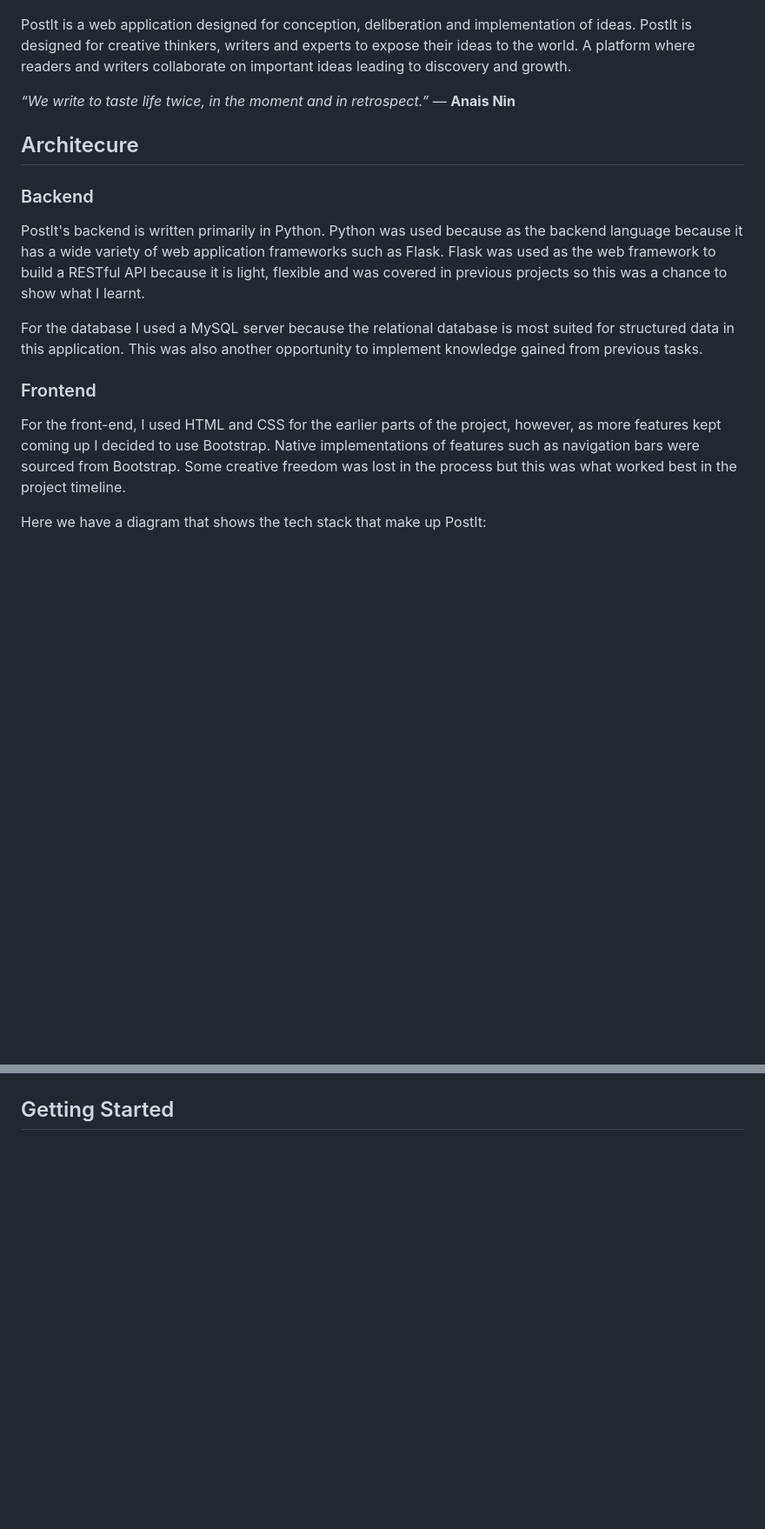
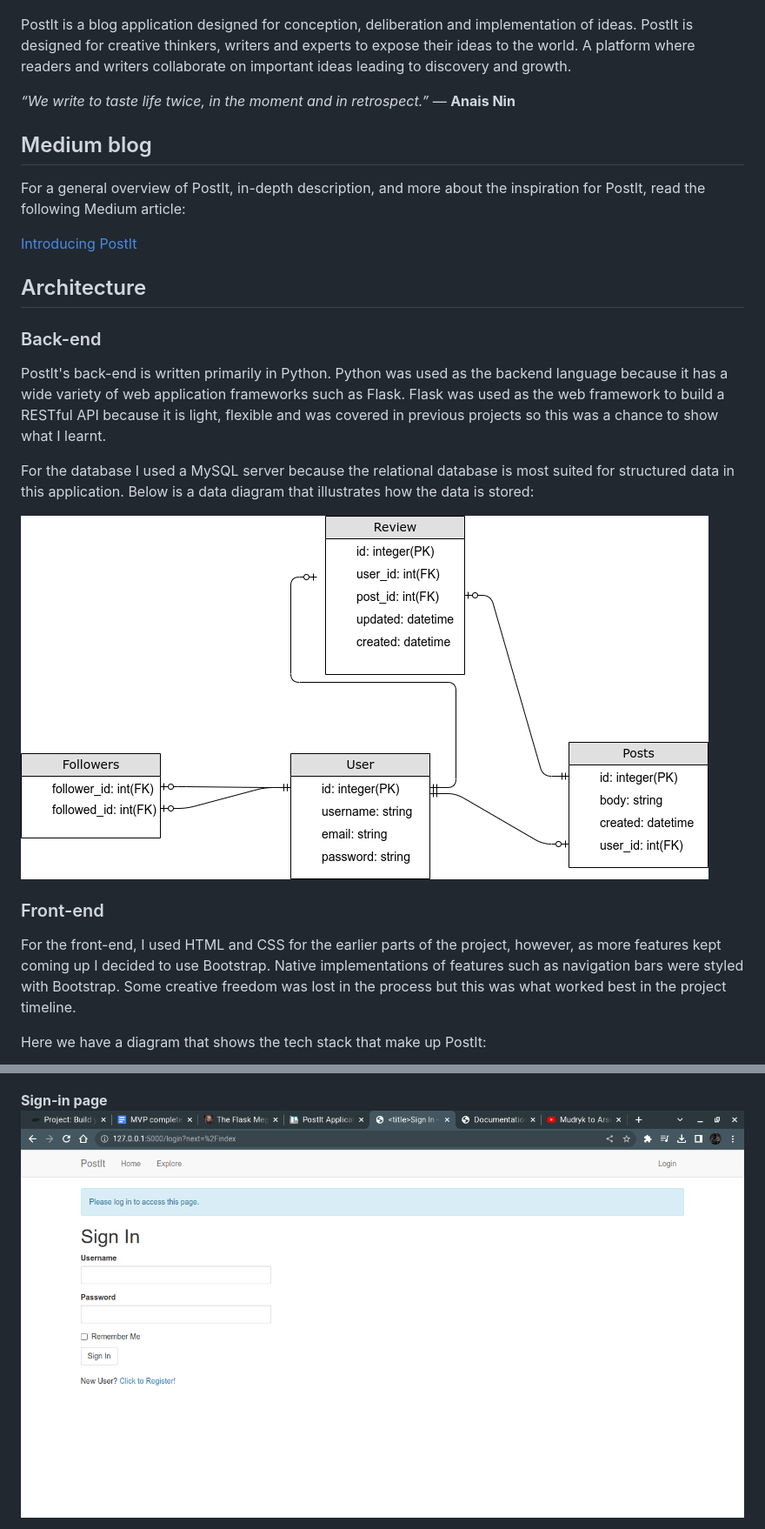
Before and after one commit to SalmonMbuchi/PostIn, a Markdown page: README.md, 2 parts joined by grey strips. Shown at 87% size. Drawn GitHub-style; pictures changed too: assets/Sign-in.png (added), assets/postit_data_diagram.drawio.png (added); blank space fills up the shorter version.

```diff
--- a/README.md
+++ b/README.md
@@ -2,22 +2,30 @@
 
 ![PostIt logo](/assets/POSTIT.png)
 
-PostIt is a web application designed for conception, deliberation and implementation of ideas. PostIt is designed for creative thinkers, writers and experts to expose their ideas to the world. A platform where readers and writers collaborate on important ideas leading to discovery and growth.
+PostIt is a blog application designed for conception, deliberation and implementation of ideas. PostIt is designed for creative thinkers, writers and experts to expose their ideas to the world. A platform where readers and writers collaborate on important ideas leading to discovery and growth.
 
 *“We write to taste life twice, in the moment and in retrospect.”*
 ― **Anais Nin**
 
-## Architecure
+## Medium blog
 
-### Backend
+For a general overview of PostIt, in-depth description, and more about the inspiration for PostIt, read the following Medium article:
 
-PostIt's backend is written primarily in Python. Python was used because as the backend language because it has a wide variety of web application frameworks such as Flask. Flask was used as the web framework to build a RESTful API because it is light, flexible and was covered in previous projects so this was a chance to show what I learnt.
+[Introducing PostIt](https://medium.com/@salmonmbuchi/introducing-postit-blog-application-783055413de5)
 
-For the database I used a MySQL server because the relational database is most suited for structured data in this application. This was also another opportunity to implement knowledge gained from previous tasks.
+## Architecture
 
-### Frontend
+### Back-end
 
-For the front-end, I used HTML and CSS for the earlier parts of the project, however, as more features kept coming up I decided to use Bootstrap. Native implementations of features such as navigation bars were sourced from Bootstrap. Some creative freedom was lost in the process but this was what worked best in the project timeline.
+PostIt's back-end is written primarily in Python. Python was used as the backend language because it has a wide variety of web application frameworks such as Flask. Flask was used as the web framework to build a RESTful API because it is light, flexible and was covered in previous projects so this was a chance to show what I learnt.
+
+For the database I used a MySQL server because the relational database is most suited for structured data in this application. Below is a data diagram that illustrates how the data is stored:
+
+![data-diagram](/assets/postit_data_diagram.drawio.png)
+
+### Front-end
+
+For the front-end, I used HTML and CSS for the earlier parts of the project, however, as more features kept coming up I decided to use Bootstrap. Native implementations of features such as navigation bars were styled with Bootstrap. Some creative freedom was lost in the process but this was what worked best in the project timeline.
 
 Here we have a diagram that shows the tech stack that make up PostIt:
 
@@ -29,5 +50,6 @@ Below is a simple flow for the user experience on PostIt:
 
 ![User experience](/assets/PostIt%20user%20xp.png)
 
-## Getting Started
+**Sign-in page**
+![sign-in](/assets/Sign-in.png)
 
```
Also changed, not shown: other parts of README.md (+21 -3 lines), assets/Explore-page.png (added), assets/Home-page.png (added), assets/Profile-page.png (added), 2 other files.
